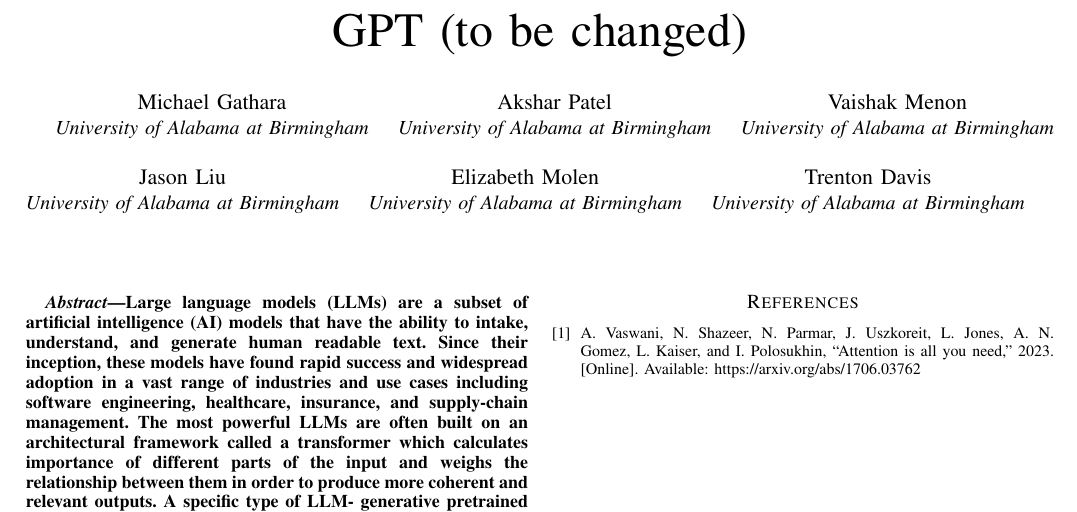
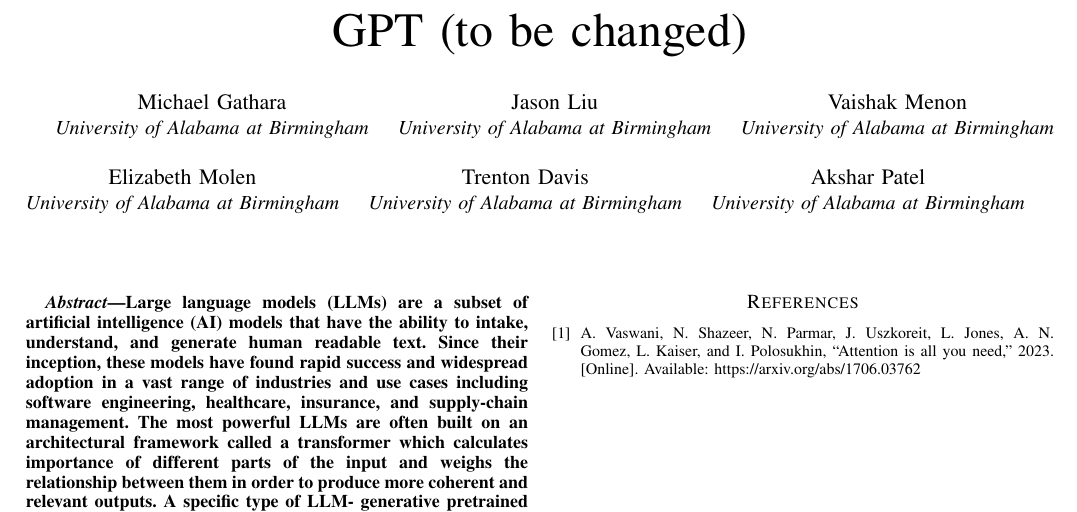
Before and after one commit to Michaelgathara/GPT_Paper, a LaTeX paper (paper/main.tex): part of the page, cut so that both start at the same text. Compiled offline with pdfLaTeX; a missing font is replaced by an installed copy or a similar font; a LaTeX package or settings file that is missing is left out.

Commit message:
le papel

```diff
--- a/paper/main.tex
+++ b/paper/main.tex
@@ -16,19 +16,19 @@
 \author{\IEEEauthorblockN{Michael Gathara}
 \IEEEauthorblockA{\textit{University of Alabama at Birmingham}}
 \and
-\IEEEauthorblockN{Akshar Patel}
+\IEEEauthorblockN{Jason Liu}
 \IEEEauthorblockA{\textit{University of Alabama at Birmingham}}
 \and
 \IEEEauthorblockN{Vaishak Menon}
-\IEEEauthorblockA{\textit{University of Alabama at Birmingham}}
-\and
-\IEEEauthorblockN{Jason Liu}
 \IEEEauthorblockA{\textit{University of Alabama at Birmingham}}
 \and
 \IEEEauthorblockN{Elizabeth Molen}
 \IEEEauthorblockA{\textit{University of Alabama at Birmingham}}
 \and
 \IEEEauthorblockN{Trenton Davis}
+\IEEEauthorblockA{\textit{University of Alabama at Birmingham}}
+\and
+\IEEEauthorblockN{Akshar Patel}
 \IEEEauthorblockA{\textit{University of Alabama at Birmingham}}
 }
 
```
